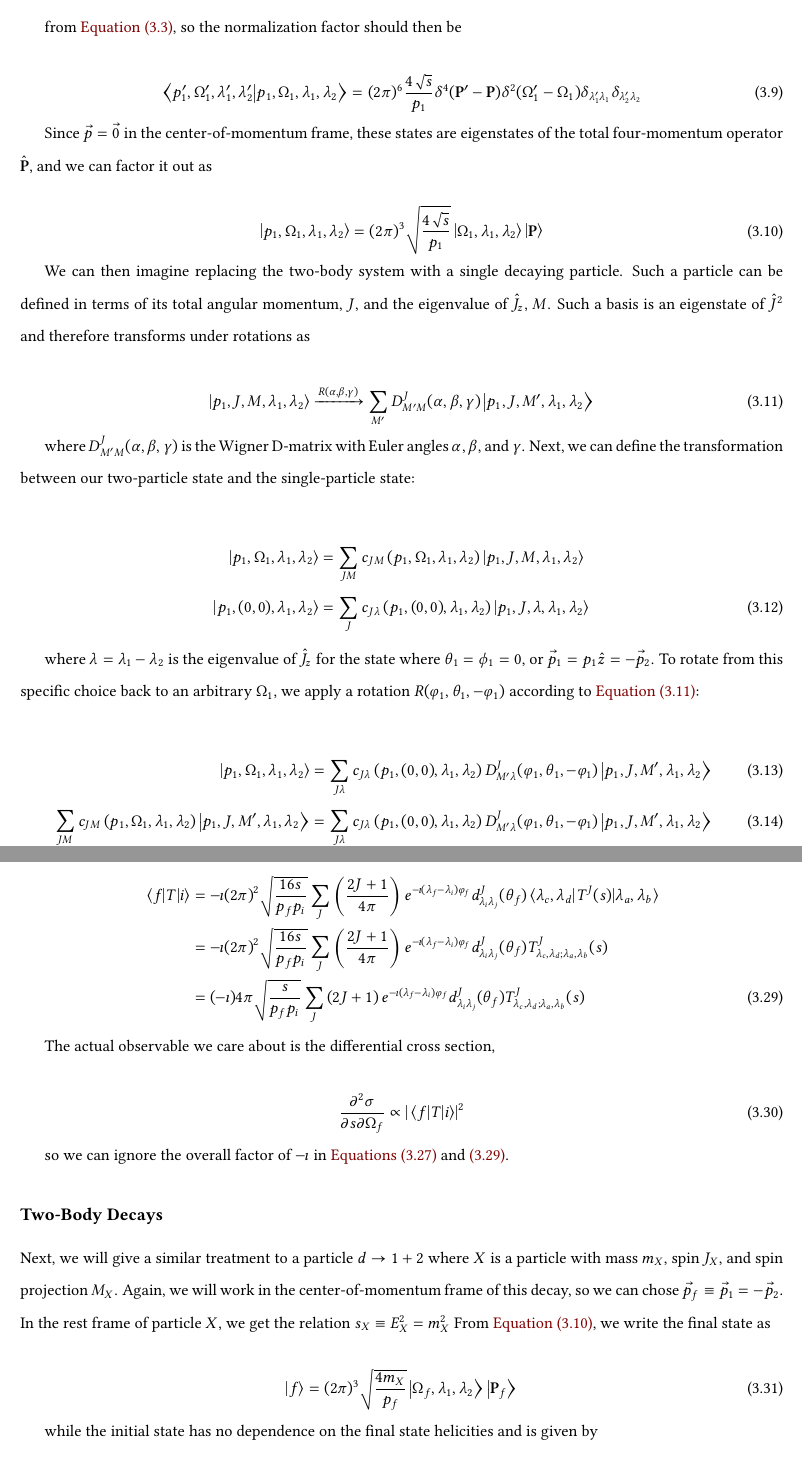
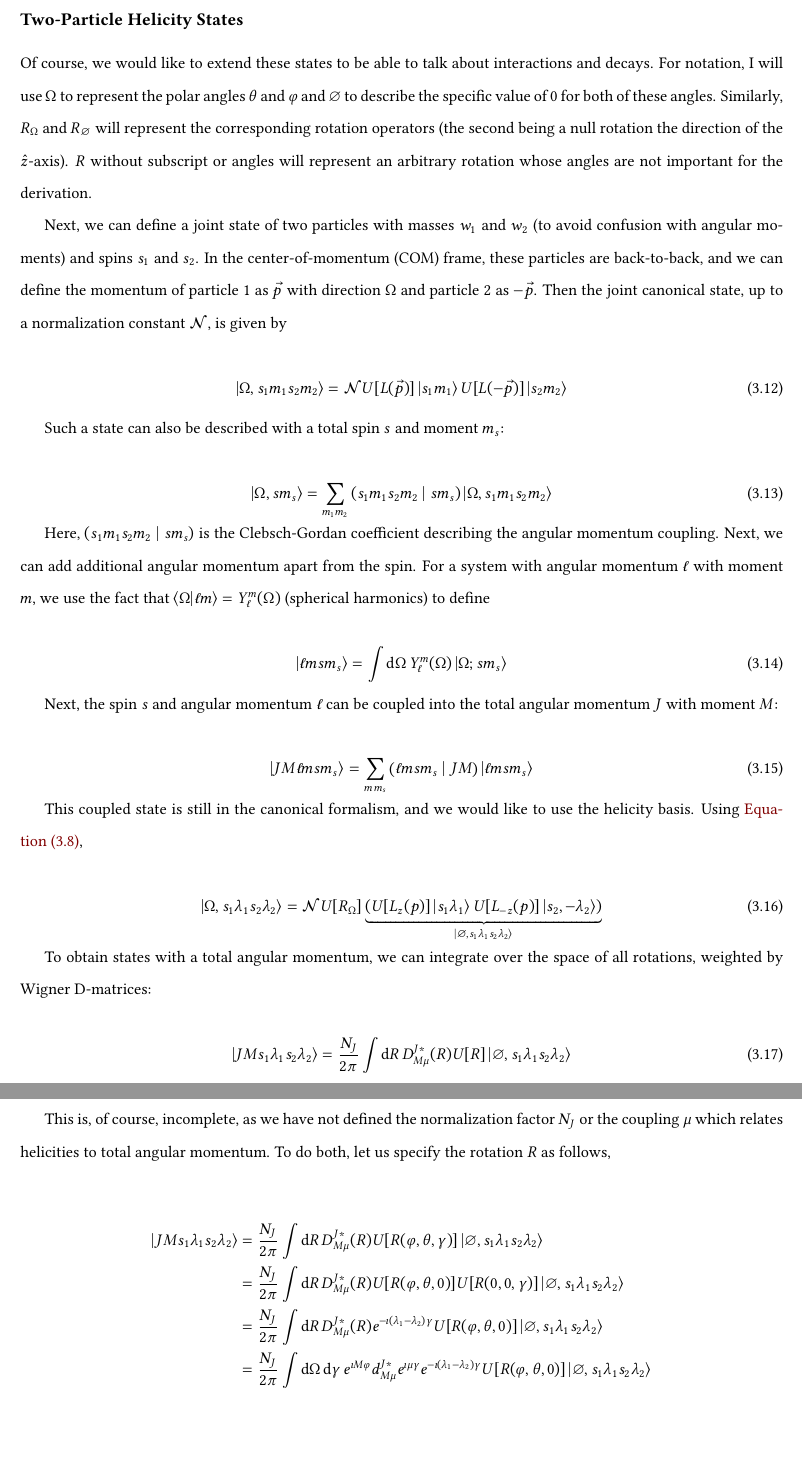
Before and after one commit to denehoffman/thesis, a LaTeX thesis (main.tex, which reads partial-wave-analysis.tex): two parts of pages 19 and 22 of 32 before the commit and two parts of pages 20 and 21 of 28 after it, joined at a grey line, cut at the place of the change, the shorter picture padded with empty space. The pictures show the PDF file main.pdf that the author committed with the source.

Commit message:
some updates to pwa

```diff
--- a/partial-wave-analysis.tex
+++ b/partial-wave-analysis.tex
@@ -4,5 +10,10 @@ We begin by representing a single particle with four-momentum $\mathbf{P} = (E,\
 \begin{equation}
-  \bra{\vec{p}',s',\lambda'}\ket{\vec{p},s,\lambda} = (2\pi)^3 2E \delta^3(\vec{p}'- \vec{p}) \delta_{s's}\delta{\lambda'\lambda}
+  U[R(\alpha,\omega,\gamma)] = e^{-\imath \alpha J_z} e^{-\imath \omega J_y} e^{-\imath \gamma J_z}
+  \label{eq:rotation-rep}
 \end{equation}
 
-Since we are primarily interested in two-body decays, we can then represent a two-body state using the notation
+We can then describe the matrix elements of this operator in the angular momentum eigenbasis $\ket{jm}$ (representing a spin-$j$ particle where $m$ is the projection of spin onto the $\hat{z}$-axis) with the Wigner D-matrix:
+
+\begin{gather}
+  U[R(\alpha, \omega, \gamma)] \equiv \sum_{m'} \ket{jm} D_{m'm}^j(R(\alpha, \omega, \gamma)) \\
+  \text{where} \notag\\
@@ -9,8 +28,4 @@ Since we are primarily interested in two-body decays, we can then represent a tw
 \begin{equation}
-  \ket{\vec{p}_1,s_1,\lambda_1} \otimes \ket{\vec{p}_2,s_2,\lambda_2} = \ket{\vec{p}_1,s_1,\lambda_1;\vec{p}_2,s_2,\lambda_2}
-\end{equation}
-with normalization
-\begin{equation}\label{pwa:eq:two-particle-norm}
-  \bra{\vec{p}'_1,s'_1,\lambda'_1;\vec{p}'_2,s'_2,\lambda'_2}\ket{\vec{p}_1,s_1,\lambda_1;\vec{p}_2,s_2,\lambda_2} = (2\pi)^6 4E_1 E_2 \delta^3(\vec{p}'_1 - \vec{p}_1)\delta^3(\vec{p}'_2 - \vec{p}_2)\delta_{s'_1 s_1}\delta_{s'_2 s_2}\delta_{\lambda'_1\lambda_1}\delta_{\lambda'_2\lambda_2}
+  L(\vec{\beta}) = R(\varphi, \theta, 0) L_z(\beta) R^{-1}(\varphi,\theta,0)
 \end{equation}
 
@@ -20,9 +34,4 @@ Next, we write the three-momentum in terms of spherical angles $\Omega_1 = (\the
-\begin{align}
-  \dd[3]{\vec{p}_1}\dd[3]{\vec{p}_2} &= \dd[3]{\vec{p}}\dd[3]{\vec{p_1}} \notag\\
-                                     &= \dd[3]{\vec{p}}p_1^2 \dd{\left(p_1\right)}\dd[2]\Omega_1
-\end{align}
-where $\mathbf{P} = (E,\vec{p})$ is the total four-momentum in the center-of-momentum frame. Now note that, because we are in this frame, we can write $E = E_1 + E_2 = \sqrt{p_1^2 + m_1^2} + \sqrt{p_1^2 + m_2^2}$. Equivalently, we can write the differential element, $\dd{E}$, as
 \begin{equation}
-  \dd{E} = p_1\dd{p_1}\left(\frac{1}{\sqrt{p_1 + m_1^2}} + \frac{1}{\sqrt{p_1 + m_2^2}}\right) = p_1\dd{p_1}\left(\frac{1}{E_1} + \frac{1}{E_2}\right) = \frac{\sqrt{s}}{E_1E_2}p_1\dd{p_1}
+  U[L(\vec{p})] = U[R(\varphi, \theta, 0)]U[L_z(p)]U^{-1}[R(\varphi,\theta,0)]
 \end{equation}
 
@@ -30 +39,3 @@ where $s = E^2$ is the Mandelstam variable, so
 \begin{equation}
+  U[L(\vec{p})]\ket{jm} \equiv \ket{\vec{p},jm}
+  \label{eq:canonical-single-particle}
@@ -32,3 +42,14 @@ where $s = E^2$ is the Mandelstam variable, so
 \end{equation}
 
-We can now take an arbitrary state and integrate over both sides:
+Unfortunately, the quantum number $m$ is only valid in the rest frame of the state because the $\hat{z}$-axis of the rest frame is not equivalent to the $\hat{z}$-axis in any arbitrarily Lorentz-transformed frame. Therefore, we will define helicity $\lambda$ as the projection of spin along the direction of motion and introduce new helicity states,
+
+\begin{equation}
+  \ket{\vec{p},j\lambda} = U[L(\vec{p})]U[R(\varphi,\theta,0)]\ket{j\lambda} = U[R(\varphi,\theta,0)]U[L_z(p)]\ket{j\lambda}
+  \label{eq:helicity-single-particle}
+\end{equation}
+
+In this definition, we have two ways of obtaining the helicity frame: We can either rotate the state first such that the quantization axis is aligned with $\vec{p}$ and then boost in the $\hat{p}$-direction or we can first boost in the $\hat{z}$-direction and then rotate. In either equivalent case, $\lambda$ is invariant under rotations as well as boosts parallel to $\vec{p}$. Finally, we can define these helicity states over a basis of canonical states:
+
+\begin{equation}
+  \ket{\vec{p},j\lambda} = \sum_m D_{m\lambda}^j(R(\varphi, \theta, 0)) \ket{\vec{p}, jm}
+  \label{eq:canonical-to-helicity}
@@ -35,5 +62,59 @@ We can now take an arbitrary state and integrate over both sides:
+  \text{with } \tilde{\delta}(\vec{p}' - \vec{p}) = (2\pi)^3(2E)\delta^{(3)}(\vec{p}'-\vec{p}) \notag
+  \label{eq:helicity-normalization}
+\end{gather}
+
+since the Lorentz-invariant phase space element is given by $\tilde{\dd{p}} = \frac{\dd[3]{\vec{p}}}{(2\pi)^3(2E)}$. This gives the following representation of the identity:
+
+\begin{equation}
+  \sum_{j\lambda}\int \ket{\vec{p},j\lambda}\tilde{\dd{p}}\bra{\vec{p},j\lambda} = I
+\end{equation}
+
+\subsection{Two-Particle Helicity States}
+
+Of course, we would like to extend these states to be able to talk about interactions and decays. For notation, I will use $\Omega$ to represent the polar angles $\theta$ and $\varphi$ and $\varnothing$ to describe the specific value of $0$ for both of these angles. Similarly, $R_\Omega$ and $R_\varnothing$ will represent the corresponding rotation operators (the second being a null rotation the direction of the $\hat{z}$-axis). $R$ without subscript or angles will represent an arbitrary rotation whose angles are not important for the derivation.
+
+Next, we can define a joint state of two particles with masses $w_1$ and $w_2$ (to avoid confusion with angular moments) and spins $s_1$ and $s_2$. In the center-of-momentum (COM) frame, these particles are back-to-back, and we can define the momentum of particle 1 as $\vec{p}$ with direction $\Omega$ and particle 2 as $-\vec{p}$. Then the joint canonical state, up to a normalization constant $\mathcal{N}$, is given by
+
+\begin{equation}
+  \ket{\Omega,s_1m_1s_2m_2} = \mathcal{N} U[L(\vec{p})]\ket{s_1m_1} U[L(-\vec{p})]\ket{s_2m_2}
+  \label{eq:two-particle-canonical}
+\end{equation}
+
+Such a state can also be described with a total spin $s$ and moment $m_s$:
+
+\begin{equation}
+  \ket{\Omega, sm_s} = \sum_{m_1m_2} \left(s_1m_1s_2m_2\mid sm_s\right)\ket{\Omega,s_1m_1s_2m_2}
+\end{equation}
+
+Here, $\left(s_1m_1s_2m_2\mid sm_s\right)$ is the Clebsch-Gordan coefficient describing the angular momentum coupling. Next, we can add additional angular momentum apart from the spin. For a system with angular momentum $\ell$ with moment $m$, we use the fact that $\bra{\Omega}\ket{\ell m} = Y_{\ell}^m(\Omega)$ (spherical harmonics) to define
+
+\begin{equation}
+  \ket{\ell m s m_s} = \int \dd{\Omega} Y_{\ell}^m(\Omega) \ket{\Omega; s m_s}
+  \label{eq:two-particle-canonical-angular-momentum}
+\end{equation}
+
+Next, the spin $s$ and angular momentum $\ell$ can be coupled into the total angular momentum $J$ with moment $M$:
+
+\begin{equation}
+  \ket{J M \ell m s m_s} = \sum_{m\,m_s} \left(\ell m s m_s \mid JM\right)\ket{\ell m s m_s}
+  \label{eq:two-particle-canonical-total-angular-momentum}
+\end{equation}
+
+This coupled state is still in the canonical formalism, and we would like to use the helicity basis. Using \Cref{eq:helicity-single-particle},
+
+\begin{equation}
+  \ket{\Omega,s_1\lambda_1 s_2\lambda_2} = \mathcal{N} U[R_\Omega] \underbrace{\left(U[L_z(p)]\ket{s_1\lambda_1} U[L_{-z}(p)]\ket{s_2,-\lambda_2}\right)}_{\ket{\varnothing, s_1\lambda_1 s_2\lambda_2}}
+  \label{eq:two-particle-helicity}
+\end{equation}
+
+To obtain states with a total angular momentum, we can integrate over the space of all rotations, weighted by Wigner D-matrices:
+
+\begin{equation}
+  \ket{JM s_1\lambda_1 s_2\lambda_2} = \frac{N_J}{2\pi} \int \dd{R} D_{M\mu}^{J*}(R) U[R]\ket{\varnothing, s_1\lambda_1 s_2\lambda_2}
+\end{equation}
+
+This is, of course, incomplete, as we have not defined the normalization factor $N_J$ or the coupling $\mu$ which relates helicities to total angular momentum. To do both, let us specify the rotation $R$ as follows,
 
 \begin{align}
-  \int\dd[3]{\vec{p}_1}\dd[3]{\vec{p}_2}\bra{\vec{p}'_1,\lambda'_1;\vec{p}'_2,\lambda'_2}\ket{\vec{p}_1,\lambda_1;\vec{p}2\lambda_2} &= \int\frac{p_1E_1E_2}{\sqrt{s}}\dd[4]\mathbf{P}\dd[2]\Omega_1\bra{p'_1,\Omega'_1,\lambda'_1,\lambda'_2}\ket{p_1,\Omega_1,\lambda_1,\lambda_2} \notag \\
-  (2\pi)^6 4E_1E_2\delta_{\lambda'_1\lambda_1}\delta_{\lambda'_2\lambda_2} &= \int\frac{p_1E_1E_2}{\sqrt{s}}\dd[4]\mathbf{P}\dd[2]\Omega_1\bra{p'_1,\Omega'_1,\lambda'_1,\lambda'_2}\ket{p_1,\Omega_1,\lambda_1,\lambda_2} \notag \\
-  (2\pi)^6 \frac{4\sqrt{s}}{p_1}\delta_{\lambda'_1\lambda_1}\delta_{\lambda'_2\lambda_2} &= \int\dd[4]\mathbf{P}\dd[2]\Omega_1\bra{p'_1,\Omega'_1,\lambda'_1,\lambda'_2}\ket{p_1,\Omega_1,\lambda_1,\lambda_2}\\
+  \ket{JM s_1\lambda_1 s_2\lambda_2} &= \frac{N_J}{2\pi}\int \dd{R} D_{M\mu}^{J*}(R) U[R(\varphi, \theta, \gamma)]\ket{\varnothing, s_1\lambda_1 s_2\lambda_2} \notag \\
+                                     &= \frac{N_J}{2\pi}\int \dd{R} D_{M\mu}^{J*}(R) U[R(\varphi, \theta, 0)]U[R(0, 0, \gamma)]\ket{\varnothing, s_1\lambda_1 s_2\lambda_2} \notag \\
@@ -40,32 +124,16 @@ We can now take an arbitrary state and integrate over both sides:
+                                     &= N_J\int \dd{\Omega} D_{M\lambda}^{J*}(R_{\Omega}) \ket{\Omega, s_1\lambda_1 s_2\lambda_2} \\
+                                     &\text{with } \lambda = \lambda_1 - \lambda_2 \notag
 \end{align}
 
-from \Cref{pwa:eq:two-particle-norm}, so the normalization factor should then be
+It can be shown that the normalization $\mathcal{N} = \frac{1}{4\pi} \sqrt{\frac{p}{w}}$ where $p$ is the relative momentum and $w$ the effective mass of the two-particle system. The normalization of the standard two-particle states is given by
 
 \begin{equation}
-  \bra{p'_1,\Omega'_1,\lambda'_1,\lambda'_2}\ket{p_1,\Omega_1,\lambda_1,\lambda_2} = (2\pi)^6\frac{4\sqrt{s}}{p_1}\delta^4(\mathbf{P}' - \mathbf{P})\delta^2(\Omega'_1 - \Omega_1)\delta_{\lambda'_1\lambda_1}\delta_{\lambda'_2\lambda_2}
+  \bra{\Omega', s'_1\lambda'_1 s'_2\lambda'_2}\ket{\Omega, s_1\lambda_1 s_2\lambda_2} = \delta^{(2)}(\Omega' - \Omega) \delta_{s'_1 s_1} \delta_{\lambda'_1\lambda_1} \delta_{s'_2 s_2} \delta_{\lambda'_2\lambda_2}
 \end{equation}
 
-Since $\vec{p} = \vec{0}$ in the center-of-momentum frame, these states are eigenstates of the total four-momentum operator $\hat{\mathbf{P}}$, and we can factor it out as
+This follows immediately from \Cref{eq:helicity-normalization}. Next, to ensure that
 
-\begin{equation}\label{pwa:eq:two-particle-state}
-  \ket{p_1,\Omega_1,\lambda_1,\lambda_2} = (2\pi)^3\sqrt{\frac{4\sqrt{s}}{p_1}}\ket{\Omega_1,\lambda_1,\lambda_2}\ket{\mathbf{P}}
+\begin{equation}
+  \bra{J'M' s'_1\lambda'_1 s'_2\lambda'_2}\ket{JM s_1\lambda_1 s_2\lambda_2} = \delta_{J'J} \delta{M'M} \delta_{s'_1 s_1} \delta_{\lambda'_1\lambda_1} \delta_{s'_2 s_2} \delta_{\lambda'_2\lambda_2}
 \end{equation}
 
-We can then imagine replacing the two-body system with a single decaying particle. Such a particle can be defined in terms of its total angular momentum, $J$, and the eigenvalue of $\hat{J}_z$, $M$. Such a basis is an eigenstate of $\hat{J}^2$ and therefore transforms under rotations as
-
-\begin{equation}\label{pwa:eq:jm-transform}
-  \ket{p_1,J,M,\lambda_1,\lambda_2} \xrightarrow{R(\alpha,\beta,\gamma)} \sum_{M'} D^J_{M'M}(\alpha,\beta,\gamma)\ket{p_1,J,M',\lambda_1,\lambda_2}
-\end{equation}
-
-where $D^J_{M'M}(\alpha,\beta,\gamma)$ is the Wigner D-matrix with Euler angles $\alpha$, $\beta$, and $\gamma$. Next, we can define the transformation between our two-particle state and the single-particle state:
-
-\begin{align}
-  \ket{p_1,\Omega_1,\lambda_1,\lambda_2} &= \sum_{JM} c_{JM}\left(p_1,\Omega_1,\lambda_1,\lambda_2\right) \ket{p_1,J,M,\lambda_1,\lambda_2} \notag \\
-  \ket{p_1,(0,0),\lambda_1,\lambda_2} &= \sum_{J} c_{J\lambda}\left(p_1,(0,0),\lambda_1,\lambda_2\right) \ket{p_1,J,\lambda,\lambda_1,\lambda_2}
-\end{align}
-
-where $\lambda = \lambda_1 - \lambda_2$ is the eigenvalue of $\hat{J}_z$ for the state where $\theta_1=\phi_1=0$, or $\vec{p}_1 = p_1\hat{z} = -\vec{p}_2$. To rotate from this specific choice back to an arbitrary $\Omega_1$, we apply a rotation $R(\varphi_1,\theta_1,-\varphi_1)$ according to \Cref{pwa:eq:jm-transform}:
-
-\begin{align}
-  \ket{p_1,\Omega_1,\lambda_1,\lambda_2} &= \sum_{J\lambda} c_{J\lambda}\left(p_1,(0,0),\lambda_1,\lambda_2\right)D^J_{M'\lambda}(\varphi_1,\theta_1,-\varphi_1)\ket{p_1,J,M',\lambda_1,\lambda_2} \\
-  \sum_{JM} c_{JM}\left(p_1,\Omega_1,\lambda_1,\lambda_2\right)\ket{p_1,J,M',\lambda_1,\lambda_2} &= \sum_{J\lambda} c_{J\lambda}\left(p_1,(0,0),\lambda_1,\lambda_2\right)D^J_{M'\lambda}(\varphi_1,\theta_1,-\varphi_1)\ket{p_1,J,M',\lambda_1,\lambda_2}
@@ -100,23 +142,0 @@ From this, it can also be shown that
-\begin{equation}\label{pwa:eq:jm-two-particle-inner-product}
-  \bra{J,M,\lambda'_1,\lambda'_2}\ket{\Omega_1,\lambda_1,\lambda_2} = \delta_{\lambda'_1\lambda_1}\delta_{\lambda'_2\lambda_2}\sqrt{\frac{2J + 1}{4\pi}} D^J_{M\lambda}(\varphi_1,\theta_1,-\varphi_1)
-\end{equation}
-
-Finally, these states are also eigenstates of $\hat{\mathbf{P}}$ since we are still working in the frame where $\vec{p} = \vec{0}$:
-
-\begin{equation}\label{pwa:eq:one-particle-state}
-  \ket{p_1,J,M,\lambda_1,\lambda_2} = (2\pi)^3\sqrt{\frac{4\sqrt{s}}{p_1}}\ket{J,M,\lambda_1,\lambda_2}\ket{\mathbf{P}}
-\end{equation}
-
-\subsection{Two-to-Two Scattering}
-Let us now apply this to a two-to-two scattering problem $a + b \to c + d$ (which we will later apply to $\gamma p \to Xp$). We can write the initial and final states, working in the center-of-momentum frame, according to \Cref{pwa:eq:two-particle-state}. We will choose an initial frame where $\vec{p}_a \equiv p_i\hat{z} = -\vec{p}_b$. By definition, the final state momentum can also be defined relative to either particle, so we can choose $\vec{p}_f \equiv \vec{p}_c = -\vec{p}_d$:
-
-\begin{align}
-  \ket{i} &= (2\pi)^3\sqrt{\frac{4\sqrt{s}}{p_i}}\ket{(0,0),\lambda_a,\lambda_b}\ket{\mathbf{P_i}} \\
-  \ket{f} &= (2\pi)^3\sqrt{\frac{4\sqrt{s}}{p_f}}\ket{\Omega_f,\lambda_a,\lambda_b}\ket{\mathbf{P_f}}
-\end{align}
-
-We can define a scattering amplitude between state $\ket{i}$ and $\ket{j}$ as $S$ such that
-
-\begin{align}\label{pwa:eq:scattering-amplitude-def}
-  \mel{f}{S}{i} &= (2\pi)^6 \sqrt{\frac{16 s}{p_i p_f}}\bra{\mathbf{P}_f}\mel{\Omega_f,\lambda_c,\lambda_d}{S}{(0,0),\lambda_a,\lambda_b}\ket{\mathbf{P}_i} \notag \\
-                &= (2\pi)^6 \bra{\mathbf{P}_f}\ket{\mathbf{P}_i} \sqrt{\frac{16 s}{p_i p_f}}\mel{\Omega_f,\lambda_c,\lambda_d}{S(s)}{(0,0),\lambda_a,\lambda_b} \notag \\
@@ -128,5 +142,0 @@ Since we mostly do not care about the case where the initial and final states ar
-\begin{equation}
-  S_{fi} = \delta_{fi} + \imath (2\pi)^4 \delta^4(\mathbf{P}_f - \mathbf{P}_i) T_{fi}
-\end{equation}
-
-such that
@@ -141,7 +142,0 @@ By inserting a complete set of states for both the initial and final two-particl
-\begin{equation}
-  \mel{f}{T}{i} = -\imath(2\pi)^2\sqrt{\frac{16s}{p_fp_i}}\bra{\Omega_f,\lambda_f,\lambda_d}\left(\sum_{JM}\ket{J,M,\lambda_c,\lambda_d}\bra{J,M,\lambda_c,\lambda_d}\right) T(s) \left(\sum_{J'M'}\ket{J',M',\lambda_a,\lambda_b}\bra{J',M',\lambda_a,\lambda_b}\right)\ket{(0,0),\lambda_a,\lambda_b}
-\end{equation}
-
-From \Cref{pwa:eq:two-to-one}, we can write this as
-
-\begin{align}\label{pwa:eq:scattering-mel}
@@ -151,37 +142,0 @@ From \Cref{pwa:eq:two-to-one}, we can write this as
-\end{align}
-
-where $\lambda_i \equiv \lambda_a - \lambda_b$ and $\lambda_f \equiv \lambda_c - \lambda_d$. The Wigner D-matrix is related to Wigner's small d-matrix by
-
-\begin{equation}
-  D^{j*}_{m'm}(\alpha,\beta,\gamma)\equiv e^{\imath m'\alpha}d^j_{m'm}(\beta)e^{\imath m \gamma}
-\end{equation}
-
-so we can also write
-
-\begin{align}\label{pwa:eq:scattering-mel2}
-  \mel{f}{T}{i} &= -\imath(2\pi)^2\sqrt{\frac{16s}{p_fp_i}} \sum_J \left(\frac{2J + 1}{4\pi}\right) e^{-\imath(\lambda_f - \lambda_i)\varphi_f}d^J_{\lambda_i\lambda_j}(\theta_f) \mel{\lambda_c,\lambda_d}{T^J(s)}{\lambda_a,\lambda_b} \notag \\
-                &= -\imath(2\pi)^2\sqrt{\frac{16s}{p_fp_i}} \sum_J \left(\frac{2J + 1}{4\pi}\right) e^{-\imath(\lambda_f - \lambda_i)\varphi_f}d^J_{\lambda_i\lambda_j}(\theta_f) T^{J}_{\lambda_c,\lambda_d;\lambda_a,\lambda_b}(s) \notag \\
-                &= (-\imath)4\pi\sqrt{\frac{s}{p_fp_i}} \sum_J \left(2J + 1\right) e^{-\imath(\lambda_f - \lambda_i)\varphi_f}d^J_{\lambda_i\lambda_j}(\theta_f) T^{J}_{\lambda_c,\lambda_d;\lambda_a,\lambda_b}(s)
-\end{align}
-
-The actual observable we care about is the differential cross section,
-
-\begin{equation}\label{pwa:eq:scattering-xsection}
-  \pdv{\sigma}{s}{\Omega_f} \propto \abs{\mel{f}{T}{i}}^2
-\end{equation}
-
-so we can ignore the overall factor of $-\imath$ in \Cref{pwa:eq:scattering-mel,pwa:eq:scattering-mel2}.
-
-\subsection{Two-Body Decays}
-
-Next, we will give a similar treatment to a particle $d \to 1 + 2$ where $X$ is a particle with mass $m_X$, spin $J_X$, and spin projection $M_X$. Again, we will work in the center-of-momentum frame of this decay, so we can chose $\vec{p}_f \equiv \vec{p}_1 = -\vec{p}_2$. In the rest frame of particle $X$, we get the relation $s_X \equiv E_X^2 = m_X^2$ From \Cref{pwa:eq:two-particle-state}, we write the final state as
-
-\begin{equation}
-  \ket{f} = (2\pi)^3\sqrt{\frac{4m_X}{p_f}}\ket{\Omega_f,\lambda_1,\lambda_2}\ket{\mathbf{P}_f}
-\end{equation}
-
-while the initial state has no dependence on the final state helicities and is given by
-
-\begin{equation}
-  \ket{i} = \ket{J,M}\ket{\mathbf{P}_X}
-\end{equation}
@@ -199,11 +143,4 @@ where the last line comes from \Cref{pwa:eq:jm-two-particle-inner-product}. Sinc
-\begin{equation}\label{pwa:eq:decay-mel}
-  \mel{f}{A}{i} = (2\pi)^3\sqrt{\frac{4m_X}{p_f}}\sqrt{\frac{2J_X+1}{4\pi}}D^{J_X*}_{M_X\lambda}(\varphi_f,\theta_f,-\varphi_f) A_{\lambda_1\lambda_2}
-\end{equation}
-
-Again, to relate this to an actual experimental observable, we take the square of the norm. Because we don't actually measure the helicities $\lambda_1$ or $\lambda_2$ in the GlueX experiment, we can instead sum over them:
-
-\begin{equation}\label{pwa:eq:decay-xsection}
-  \pdv{\sigma}{\Omega_f} = \sum_{\lambda_1\lambda_2}(2\pi)^3\frac{2J_X+1}{\pi }\frac{m_X}{p_f}\abs{D^{J_X*}_{M_X\lambda}(\varphi_f,\theta_f,-\varphi_f)A_{\lambda_1\lambda_2}}^2
+  \bra{\Omega, s'_1\lambda'_1 s'_2\lambda'_2}\ket{JM s_1\lambda_1 s_2\lambda_2} = N_J D_{M\lambda}^{J*}(R_\Omega) \delta_{s'_1 s_1} \delta_{\lambda'_1\lambda_1} \delta_{s'_2 s_2} \delta_{\lambda'_2\lambda_2}
 \end{equation}
 
 \subsection{Production Amplitudes}
```
Also changed, not shown: main.pdf, test.svg (added), partial-wave-analysis.tex (87 more changed lines).
